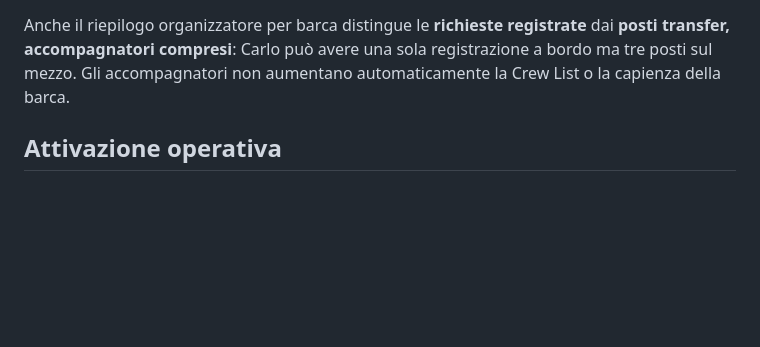
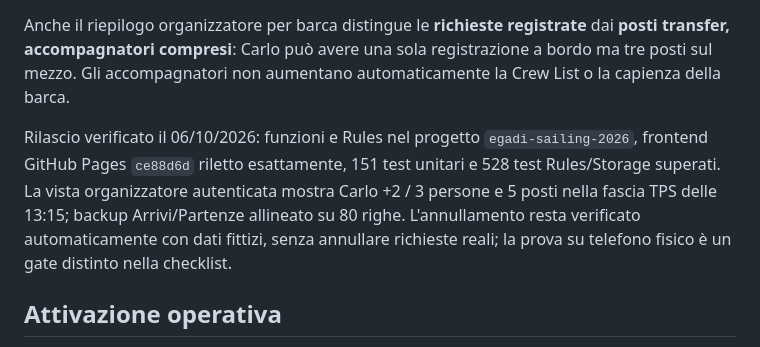
Before and after one commit to lommysly/egadi-sailing-2026, a Markdown page: README.md, the part around the change. Drawn GitHub-style; blank space fills up the shorter version.

Commit message:
docs: registra rilascio transfer e verifiche pubbliche

```diff
--- a/README.md
+++ b/README.md
@@ -274,6 +274,8 @@ Ogni scheda transfer può indicare da 0 a 8 accompagnatori della stessa tratta:
 
 Anche il riepilogo organizzatore per barca distingue le **richieste registrate** dai **posti transfer, accompagnatori compresi**: Carlo può avere una sola registrazione a bordo ma tre posti sul mezzo. Gli accompagnatori non aumentano automaticamente la Crew List o la capienza della barca.
 
+Rilascio verificato il 06/10/2026: funzioni e Rules nel progetto `egadi-sailing-2026`, frontend GitHub Pages `ce88d6d` riletto esattamente, 151 test unitari e 528 test Rules/Storage superati. La vista organizzatore autenticata mostra Carlo +2 / 3 persone e 5 posti nella fascia TPS delle 13:15; backup Arrivi/Partenze allineato su 80 righe. L'annullamento resta verificato automaticamente con dati fittizi, senza annullare richieste reali; la prova su telefono fisico è un gate distinto nella checklist.
+
 ## Attivazione operativa
 
 1. Il sorgente, le Security Rules e il dominio HTTPS sono pubblicati.
```
Also changed, not shown: CHECKLIST_PUBBLICAZIONE.md (+6 -4 lines).
